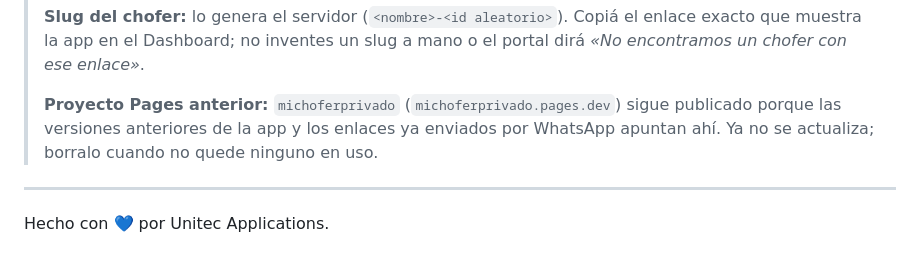
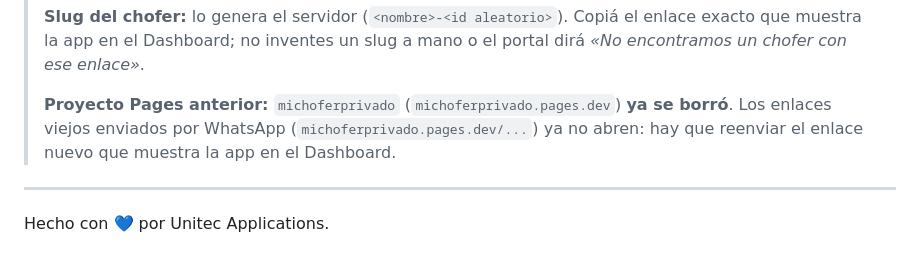
Before and after one commit to hcebreiro-hue/michoferprivado, a Markdown page: README.md, the part around the change. Rendered like a GitHub page.

Commit message:
Docs: panel con pestanas (resumen, actividad), mail del chofer; proyecto Pages borrado

```diff
--- a/README.md
+++ b/README.md
@@ -194,9 +194,9 @@ El enlace que da la app sale de `URL_AGENDA` (`src/licencia/config.ts`).
 > el enlace exacto que muestra la app en el Dashboard; no inventes un slug a mano
 > o el portal dirá *«No encontramos un chofer con ese enlace»*.
 >
-> **Proyecto Pages anterior:** `michoferprivado` (`michoferprivado.pages.dev`) sigue
-> publicado porque las versiones anteriores de la app y los enlaces ya enviados por
-> WhatsApp apuntan ahí. Ya no se actualiza; borralo cuando no quede ninguno en uso.
+> **Proyecto Pages anterior:** `michoferprivado` (`michoferprivado.pages.dev`) **ya se
+> borró**. Los enlaces viejos enviados por WhatsApp (`michoferprivado.pages.dev/...`) ya
+> no abren: hay que reenviar el enlace nuevo que muestra la app en el Dashboard.
 
 ---
 
```
Also changed, not shown: docs/administracion.md (+15 -7 lines), docs/instructivo-admin.md (+5 -2 lines).
